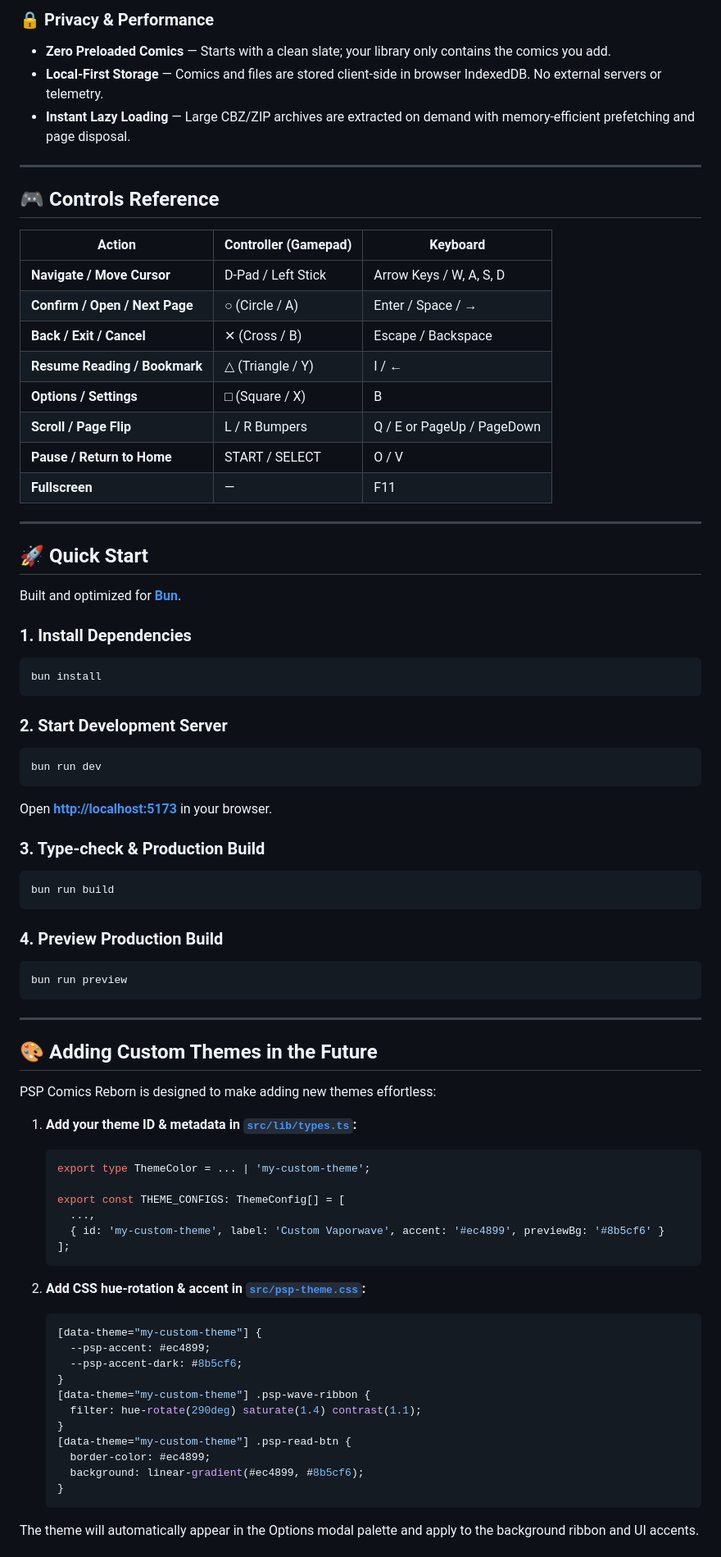
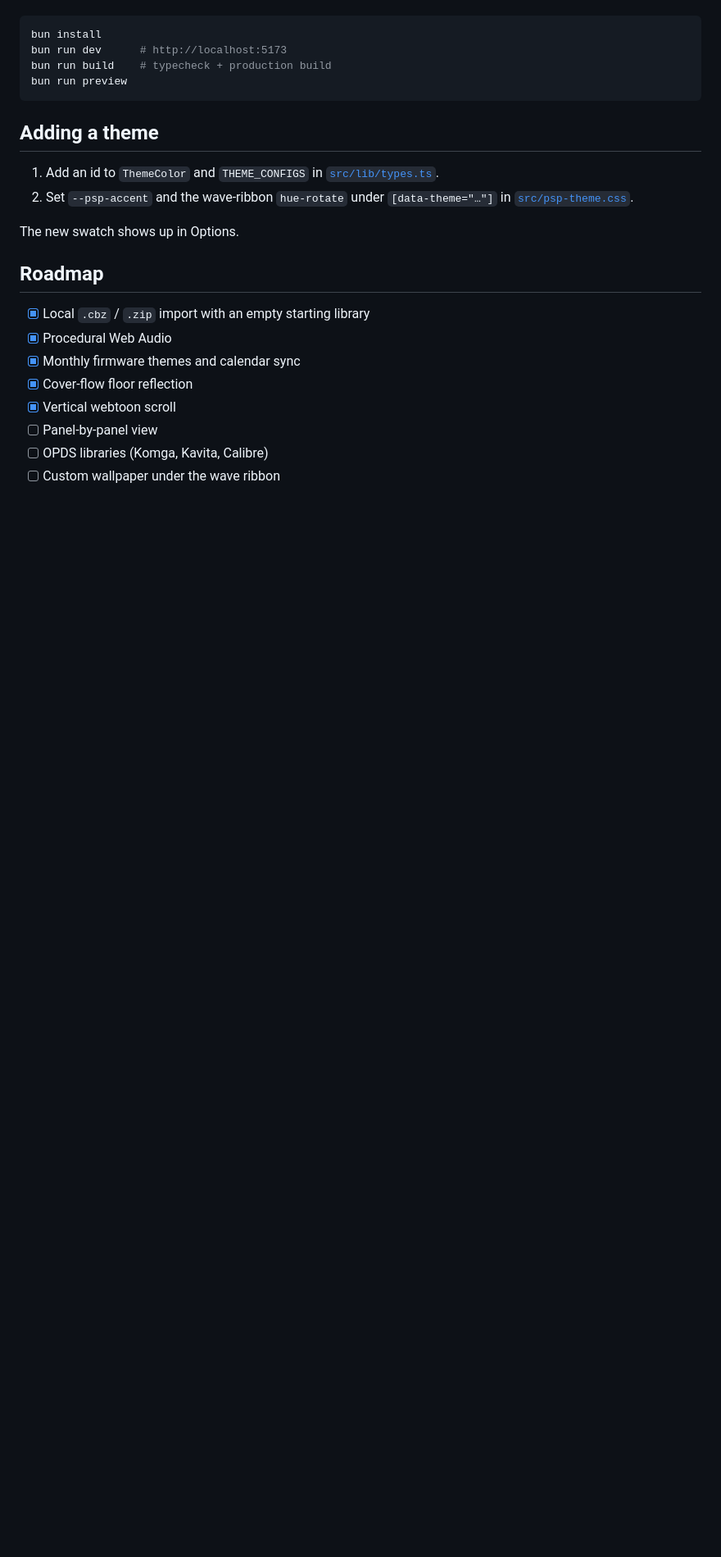
Before and after one commit to robfernan/psp-comics-reborn, a Markdown page: README.md, the part around one of its changes. Shown at 82% size. GitHub-like rendering; blank space fills up the shorter version.

````diff
--- a/README.md
+++ b/README.md
@@ -76,79 +62,25 @@ Accurately matched to Sony PSP System Software 3.70+ monthly calendar themes:
-### 🔒 Privacy & Performance
-- **Zero Preloaded Comics** — Starts with a clean slate; your library only contains the comics you add.
-- **Local-First Storage** — Comics and files are stored client-side in browser IndexedDB. No external servers or telemetry.
-- **Instant Lazy Loading** — Large CBZ/ZIP archives are extracted on demand with memory-efficient prefetching and page disposal.
-
----
-
-## 🎮 Controls Reference
-
-| Action | Controller (Gamepad) | Keyboard |
-|---|---|---|
-| **Navigate / Move Cursor** | D-Pad / Left Stick | Arrow Keys / W, A, S, D |
-| **Confirm / Open / Next Page** | ○ (Circle / A) | Enter / Space / → |
-| **Back / Exit / Cancel** | ✕ (Cross / B) | Escape / Backspace |
-| **Resume Reading / Bookmark** | △ (Triangle / Y) | I / ← |
-| **Options / Settings** | □ (Square / X) | B |
-| **Scroll / Page Flip** | L / R Bumpers | Q / E or PageUp / PageDown |
-| **Pause / Return to Home** | START / SELECT | O / V |
-| **Fullscreen** | — | F11 |
-
----
-
-## 🚀 Quick Start
-
-Built and optimized for **[Bun](https://bun.sh)**.
-
-### 1. Install Dependencies
 ```bash
 bun install
-```
-
-### 2. Start Development Server
-```bash
-bun run dev
-```
-Open **[http://localhost:5173](http://localhost:5173)** in your browser.
-
-### 3. Type-check & Production Build
-```bash
-bun run build
-```
-
-### 4. Preview Production Build
-```bash
+bun run dev      # http://localhost:5173
+bun run build    # typecheck + production build
 bun run preview
 ```
 
----
+## Adding a theme
 
-## 🎨 Adding Custom Themes in the Future
+1. Add an id to `ThemeColor` and `THEME_CONFIGS` in [`src/lib/types.ts`](src/lib/types.ts).
+2. Set `--psp-accent` and the wave-ribbon `hue-rotate` under `[data-theme="…"]` in [`src/psp-theme.css`](src/psp-theme.css).
 
-PSP Comics Reborn is designed to make adding new themes effortless:
+The new swatch shows up in Options.
 
-1. **Add your theme ID & metadata in [`src/lib/types.ts`](src/lib/types.ts):**
-   ```typescript
-   export type ThemeColor = ... | 'my-custom-theme';
+## Roadmap
 
-   export const THEME_CONFIGS: ThemeConfig[] = [
-     ...,
-     { id: 'my-custom-theme', label: 'Custom Vaporwave', accent: '#ec4899', previewBg: '#8b5cf6' }
-   ];
-   ```
+- [x] Local `.cbz` / `.zip` import with an empty starting library
+- [x] Procedural Web Audio
+- [x] Monthly firmware themes and calendar sync
+- [x] Cover-flow floor reflection
+- [x] Vertical webtoon scroll
+- [ ] Panel-by-panel view
+- [ ] OPDS libraries (Komga, Kavita, Calibre)
+- [ ] Custom wallpaper under the wave ribbon
 
-2. **Add CSS hue-rotation & accent in [`src/psp-theme.css`](src/psp-theme.css):**
-   ```css
-   [data-theme="my-custom-theme"] {
-     --psp-accent: #ec4899;
-     --psp-accent-dark: #8b5cf6;
-   }
-   [data-theme="my-custom-theme"] .psp-wave-ribbon {
-     filter: hue-rotate(290deg) saturate(1.4) contrast(1.1);
-   }
-   [data-theme="my-custom-theme"] .psp-read-btn {
-     border-color: #ec4899;
-     background: linear-gradient(#ec4899, #8b5cf6);
-   }
-   ```
-The theme will automatically appear in the Options modal palette and apply to the background ribbon and UI accents.
-
````
Also changed, not shown: other parts of README.md (+53 -98 lines).
